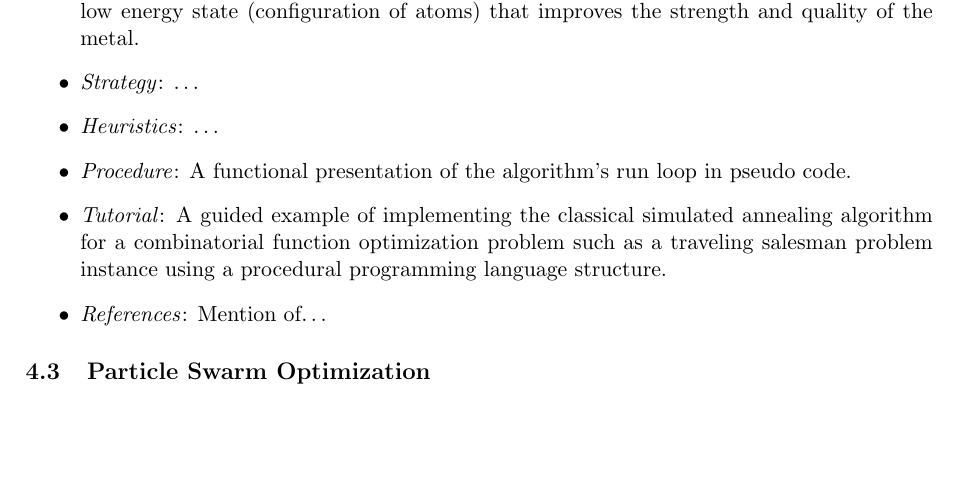
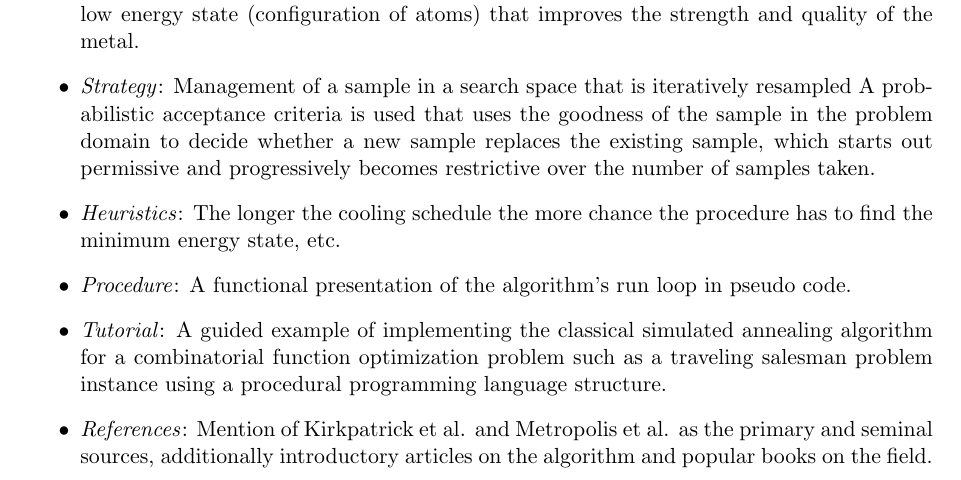
Before and after one commit to clever-algorithms/CleverAlgorithms, a LaTeX document (workspace/02-algorithm-description/techreport-20100110-1.tex): part of page 6 of 7, cut so that both start at the same text, the shorter picture padded with empty space. Compiled offline with pdfLaTeX.

Commit message:
updated sa

```diff
--- a/workspace/02-algorithm-description/techreport-20100110-1.tex
+++ b/workspace/02-algorithm-description/techreport-20100110-1.tex
@@ -233,11 +233,11 @@ An example of the standardized algorithm description template applied to the sim
 	\item \emph{Taxonomy}: Stochastic global optimization algorithm, inspired by a physical process in the natural world, a sibling of extremal optimization, a parent of many variants.
 	\item \emph{Inspiration}: Annealing process in metallurgy.
 	\item \emph{Metaphor}: A metal is heated and slowly cooled, causing the internal structure to seek a low energy state (configuration of atoms) that improves the strength and quality of the metal.
-	\item \emph{Strategy}: \ldots
-	\item \emph{Heuristics}: \ldots
+	\item \emph{Strategy}: Management of a sample in a search space that is iteratively resampled A probabilistic acceptance criteria is used that uses the goodness of the sample in the problem domain to decide whether a new sample replaces the existing sample, which starts out permissive and progressively becomes restrictive over the number of samples taken.
+	\item \emph{Heuristics}: The longer the cooling schedule the more chance the procedure has to find the minimum energy state, etc.
 	\item \emph{Procedure}: A functional presentation of the algorithm's run loop in pseudo code.
 	\item \emph{Tutorial}: A guided example of implementing the classical simulated annealing algorithm for a combinatorial function optimization problem such as a traveling salesman problem instance using a procedural programming language structure.
-	\item \emph{References}: Mention of\ldots
+	\item \emph{References}: Mention of Kirkpatrick et al. and Metropolis et al. as the primary and seminal sources, additionally introductory articles on the algorithm and popular books on the field.
 \end{itemize}
 
 \subsection{Particle Swarm Optimization}
```
